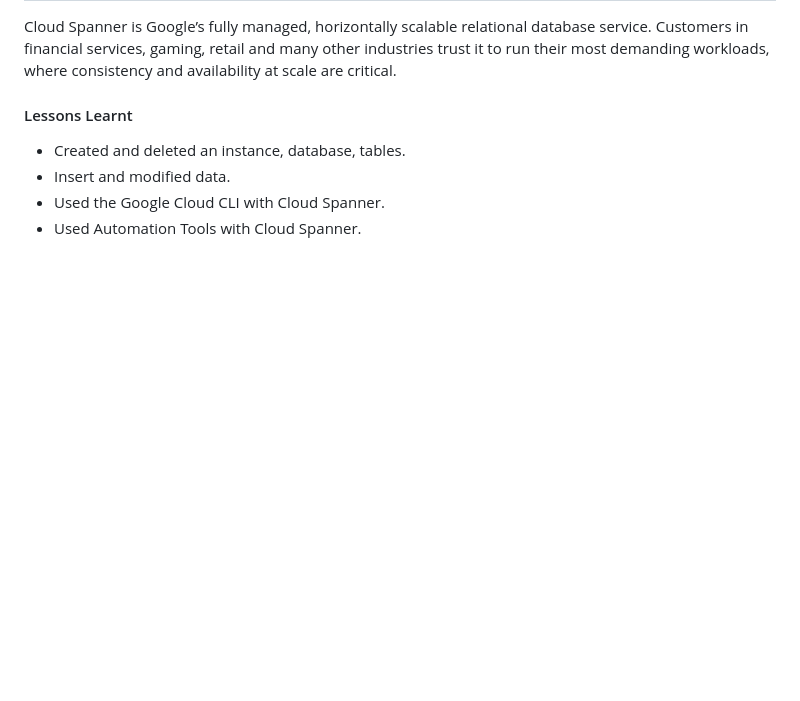
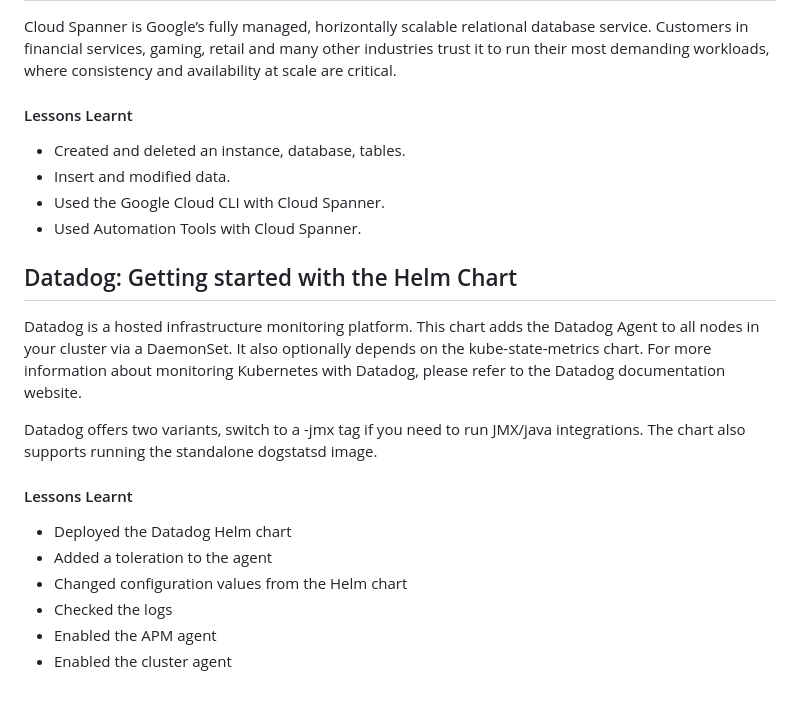
Before and after one commit to GibzB/CloudChallenge, a Markdown page: README.md, the part around the change. GitHub-like rendering; blank space fills up the shorter version.

```diff
--- a/README.md
+++ b/README.md
@@ -529,3 +529,18 @@ Cloud Spanner is Google’s fully managed, horizontally scalable relational data
 - Insert and modified data.
 - Used the Google Cloud CLI with Cloud Spanner.
 - Used Automation Tools with Cloud Spanner.
+
+
+
+## Datadog: Getting started with the Helm Chart
+Datadog is a hosted infrastructure monitoring platform. This chart adds the Datadog Agent to all nodes in your cluster via a DaemonSet. It also optionally depends on the kube-state-metrics chart. For more information about monitoring Kubernetes with Datadog, please refer to the Datadog documentation website.
+
+Datadog offers two variants, switch to a -jmx tag if you need to run JMX/java integrations. The chart also supports running the standalone dogstatsd image.
+
+#### Lessons Learnt
+- Deployed the Datadog Helm chart
+- Added a toleration to the agent
+- Changed configuration values from the Helm chart
+- Checked the logs
+- Enabled the APM agent
+- Enabled the cluster agent
```
